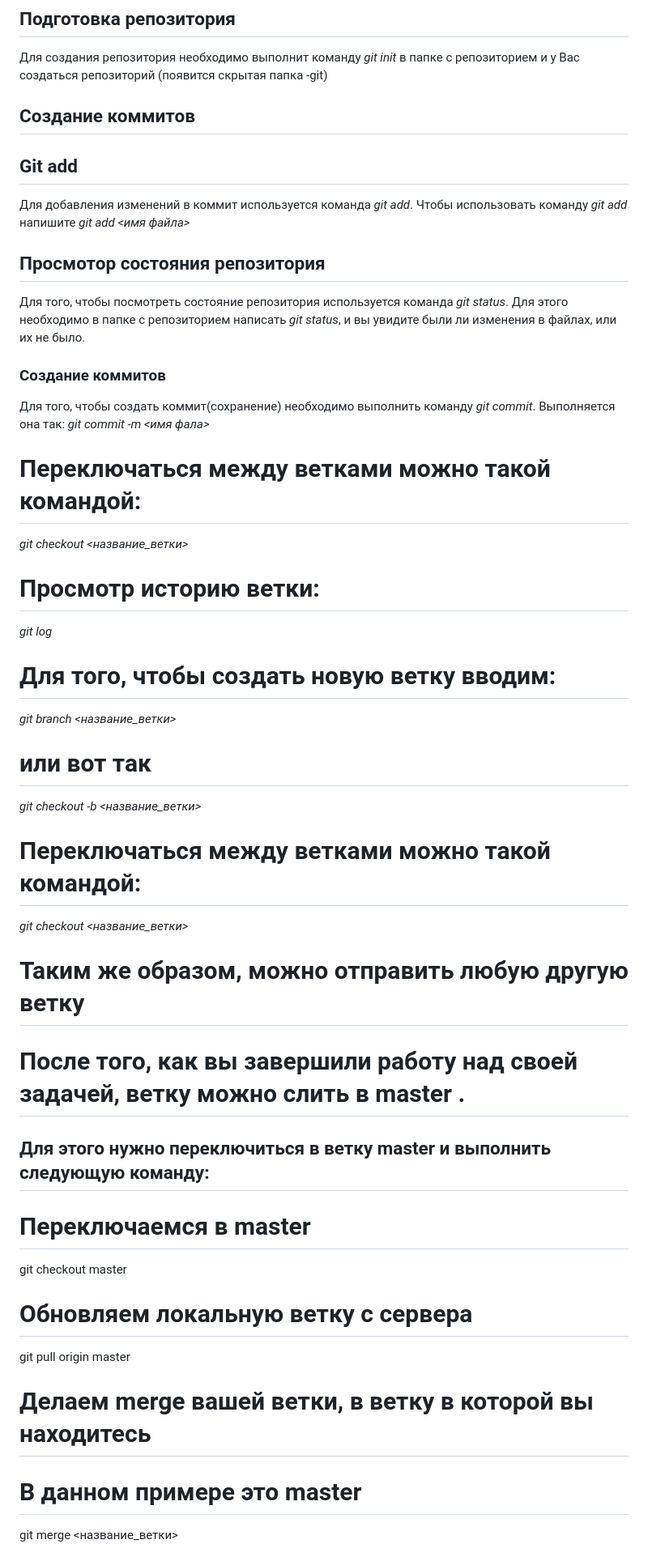
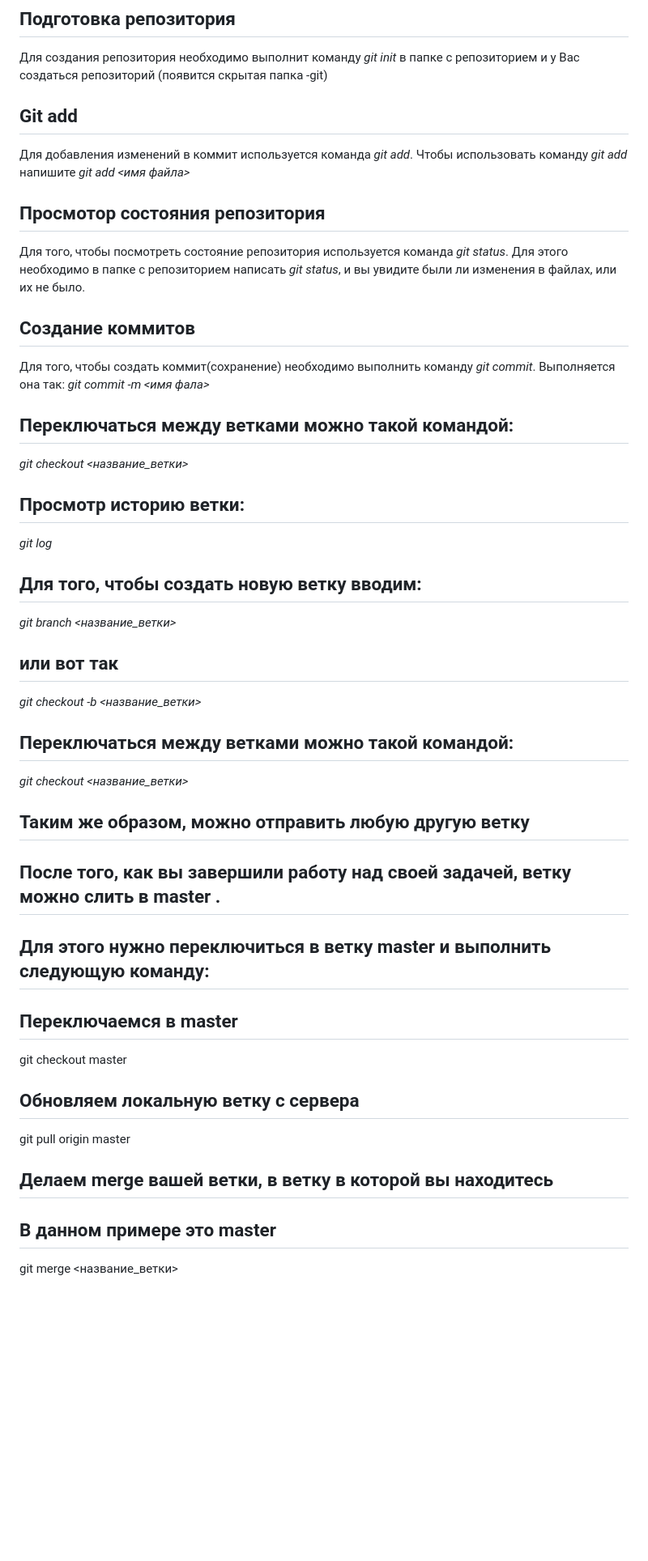
Before and after one commit to seregAnt02/gb_study, a Markdown page: Readme.md, the part around the change printed below. Shown: that part at 81% size. Drawn GitHub-style; blank space fills up the shorter version.

```diff
--- a/Readme.md
+++ b/Readme.md
@@ -5,8 +5,6 @@ Git - это одна из реализаций распределенных с
 контроля версий, имеющая как локальные, так и удаленные респозиторий. Является самой популярной реализацией систем контроля версийв мире.
 ## Подготовка репозитория
 Для создания репозитория необходимо выполнит команду *git init* в папке с репозиторием и  у Вас создаться репозиторий (появится скрытая папка -git)
-
-## Создание коммитов
 
 ## Git add
 Для добавления изменений в коммит используется команда
@@ -19,35 +17,34 @@ Git - это одна из реализаций распределенных с
 в папке с репозиторием написать *git status*, и вы
 увидите были ли изменения в файлах, или их не было.
 
-### Создание коммитов
+## Создание коммитов
 Для того, чтобы создать коммит(сохранение) необходимо выполнить команду *git commit*. Выполняется она так:
 *git commit -m <имя фала>*
 
-# Переключаться между ветками можно такой командой:
+## Переключаться между ветками можно такой командой:
 *git checkout <название_ветки>*
 
-# Просмотр историю ветки:
+## Просмотр историю ветки:
 *git log*
 
-# Для того, чтобы создать новую ветку вводим:
+## Для того, чтобы создать новую ветку вводим:
 *git branch <название_ветки>*
-# или вот так
+## или вот так
 *git checkout -b <название_ветки>*
 
-# Переключаться между ветками можно такой командой:
+## Переключаться между ветками можно такой командой:
 *git checkout <название_ветки>*
 
-# Таким же образом, можно отправить любую другую ветку
-
-# После того, как вы завершили работу над своей задачей, ветку можно слить в master .
+## Таким же образом, можно отправить любую другую ветку
+## После того, как вы завершили работу над своей задачей, ветку можно слить в master .
 ## Для этого нужно переключиться в ветку master и выполнить следующую команду:
 
-# Переключаемся в master
+## Переключаемся в master
 git checkout master
-# Обновляем локальную ветку с сервера
+## Обновляем локальную ветку с сервера
 git pull origin master
 
-# Делаем merge вашей ветки, в ветку в которой вы находитесь
-# В данном примере это master
+## Делаем merge вашей ветки, в ветку в которой вы находитесь
+## В данном примере это master
 git merge <название_ветки>
 
```
Also changed, not shown: other parts of Readme.md (+10 -10 lines).
